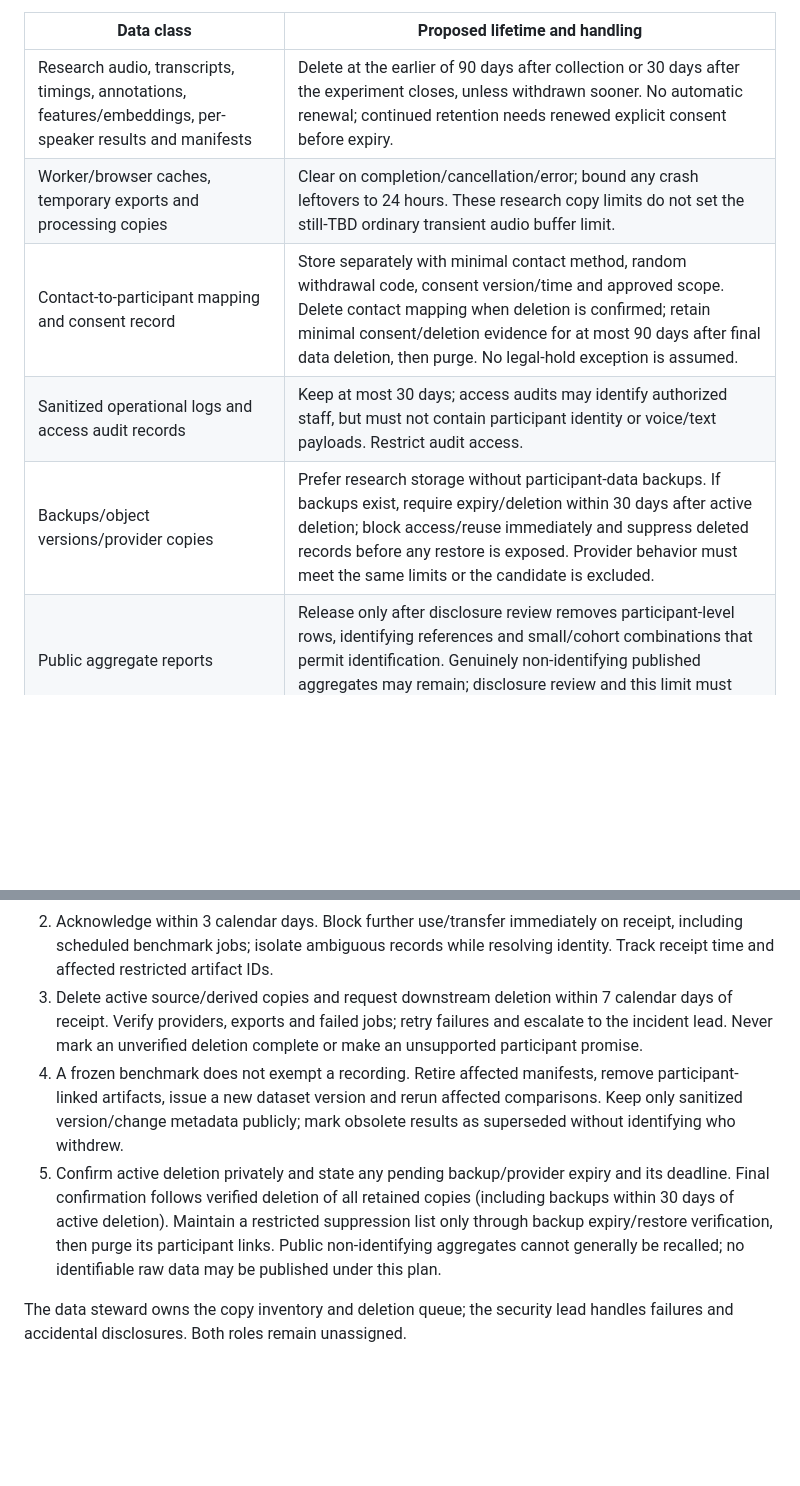
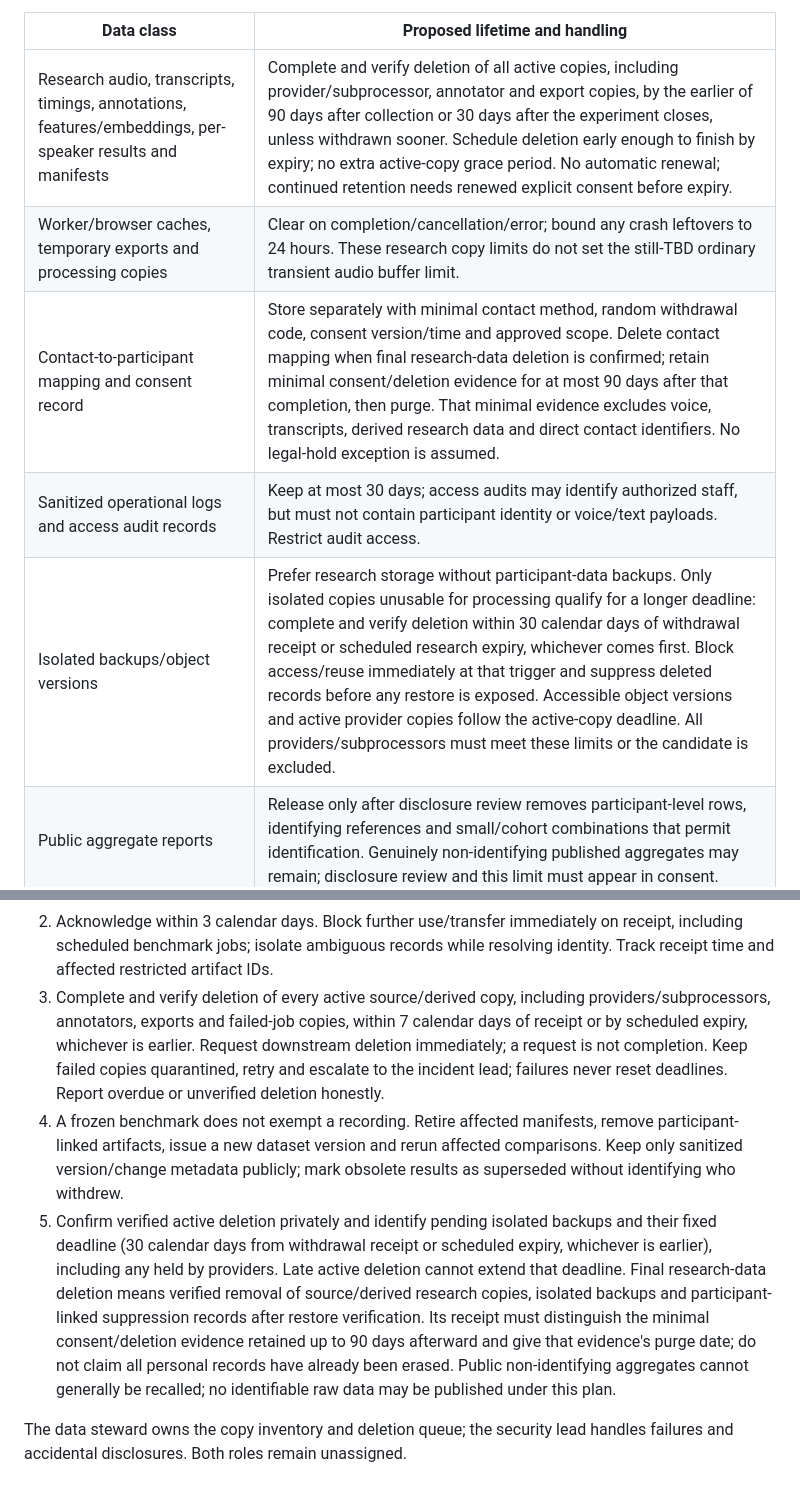
Before and after one commit to thakurshadman/quran-hifz, a Markdown page: docs/security/SEC-001.md, 2 parts joined by grey strips. GitHub-like rendering; blank space fills up the shorter version.

Commit message:
docs: align downstream deletion deadlines and receipts

```diff
--- a/docs/security/SEC-001.md
+++ b/docs/security/SEC-001.md
@@ -86,11 +86,11 @@ a separate proposal, rights review and new consent addressing withdrawal limits.
 
 | Data class | Proposed lifetime and handling |
 | --- | --- |
-| Research audio, transcripts, timings, annotations, features/embeddings, per-speaker results and manifests | Delete at the earlier of 90 days after collection or 30 days after the experiment closes, unless withdrawn sooner. No automatic renewal; continued retention needs renewed explicit consent before expiry. |
+| Research audio, transcripts, timings, annotations, features/embeddings, per-speaker results and manifests | Complete and verify deletion of all active copies, including provider/subprocessor, annotator and export copies, by the earlier of 90 days after collection or 30 days after the experiment closes, unless withdrawn sooner. Schedule deletion early enough to finish by expiry; no extra active-copy grace period. No automatic renewal; continued retention needs renewed explicit consent before expiry. |
 | Worker/browser caches, temporary exports and processing copies | Clear on completion/cancellation/error; bound any crash leftovers to 24 hours. These research copy limits do not set the still-TBD ordinary transient audio buffer limit. |
-| Contact-to-participant mapping and consent record | Store separately with minimal contact method, random withdrawal code, consent version/time and approved scope. Delete contact mapping when deletion is confirmed; retain minimal consent/deletion evidence for at most 90 days after final data deletion, then purge. No legal-hold exception is assumed. |
+| Contact-to-participant mapping and consent record | Store separately with minimal contact method, random withdrawal code, consent version/time and approved scope. Delete contact mapping when final research-data deletion is confirmed; retain minimal consent/deletion evidence for at most 90 days after that completion, then purge. That minimal evidence excludes voice, transcripts, derived research data and direct contact identifiers. No legal-hold exception is assumed. |
 | Sanitized operational logs and access audit records | Keep at most 30 days; access audits may identify authorized staff, but must not contain participant identity or voice/text payloads. Restrict audit access. |
-| Backups/object versions/provider copies | Prefer research storage without participant-data backups. If backups exist, require expiry/deletion within 30 days after active deletion; block access/reuse immediately and suppress deleted records before any restore is exposed. Provider behavior must meet the same limits or the candidate is excluded. |
+| Isolated backups/object versions | Prefer research storage without participant-data backups. Only isolated copies unusable for processing qualify for a longer deadline: complete and verify deletion within 30 calendar days of withdrawal receipt or scheduled research expiry, whichever comes first. Block access/reuse immediately at that trigger and suppress deleted records before any restore is exposed. Accessible object versions and active provider copies follow the active-copy deadline. All providers/subprocessors must meet these limits or the candidate is excluded. |
 | Public aggregate reports | Release only after disclosure review removes participant-level rows, identifying references and small/cohort combinations that permit identification. Genuinely non-identifying published aggregates may remain; disclosure review and this limit must appear in consent. |
 
 Withdrawal workflow, proposed:
@@ -102,20 +102,26 @@ Withdrawal workflow, proposed:
 2. Acknowledge within 3 calendar days. Block further use/transfer immediately on
    receipt, including scheduled benchmark jobs; isolate ambiguous records while
    resolving identity. Track receipt time and affected restricted artifact IDs.
-3. Delete active source/derived copies and request downstream deletion within
-   7 calendar days of receipt. Verify providers, exports and failed jobs; retry
-   failures and escalate to the incident lead. Never mark an unverified deletion
-   complete or make an unsupported participant promise.
+3. Complete and verify deletion of every active source/derived copy, including
+   providers/subprocessors, annotators, exports and failed-job copies, within
+   7 calendar days of receipt or by scheduled expiry, whichever is earlier.
+   Request downstream deletion immediately; a request is not completion.
+   Keep failed copies quarantined, retry and escalate to the incident lead;
+   failures never reset deadlines. Report overdue or unverified deletion honestly.
 4. A frozen benchmark does not exempt a recording. Retire affected manifests,
    remove participant-linked artifacts, issue a new dataset version and rerun
    affected comparisons. Keep only sanitized version/change metadata publicly;
    mark obsolete results as superseded without identifying who withdrew.
-5. Confirm active deletion privately and state any pending backup/provider expiry
-   and its deadline. Final confirmation follows verified deletion of all retained
-   copies (including backups within 30 days of active deletion). Maintain a
-   restricted suppression list only through backup expiry/restore verification,
-   then purge its participant links. Public non-identifying aggregates cannot
-   generally be recalled; no identifiable raw data may be published under this plan.
+5. Confirm verified active deletion privately and identify pending isolated
+   backups and their fixed deadline (30 calendar days from withdrawal receipt or
+   scheduled expiry, whichever is earlier), including any held by providers.
+   Late active deletion cannot extend that deadline. Final research-data deletion
+   means verified removal of source/derived research copies, isolated backups and
+   participant-linked suppression records after restore verification. Its receipt
+   must distinguish the minimal consent/deletion evidence retained up to 90 days
+   afterward and give that evidence's purge date; do not claim all personal records
+   have already been erased. Public non-identifying aggregates cannot generally
+   be recalled; no identifiable raw data may be published under this plan.
 
 The data steward owns the copy inventory and deletion queue; the security lead
 handles failures and accidental disclosures. Both roles remain unassigned.
```
Also changed, not shown: docs/security/RESEARCH-CONSENT-TEMPLATE.md (+23 -10 lines).
